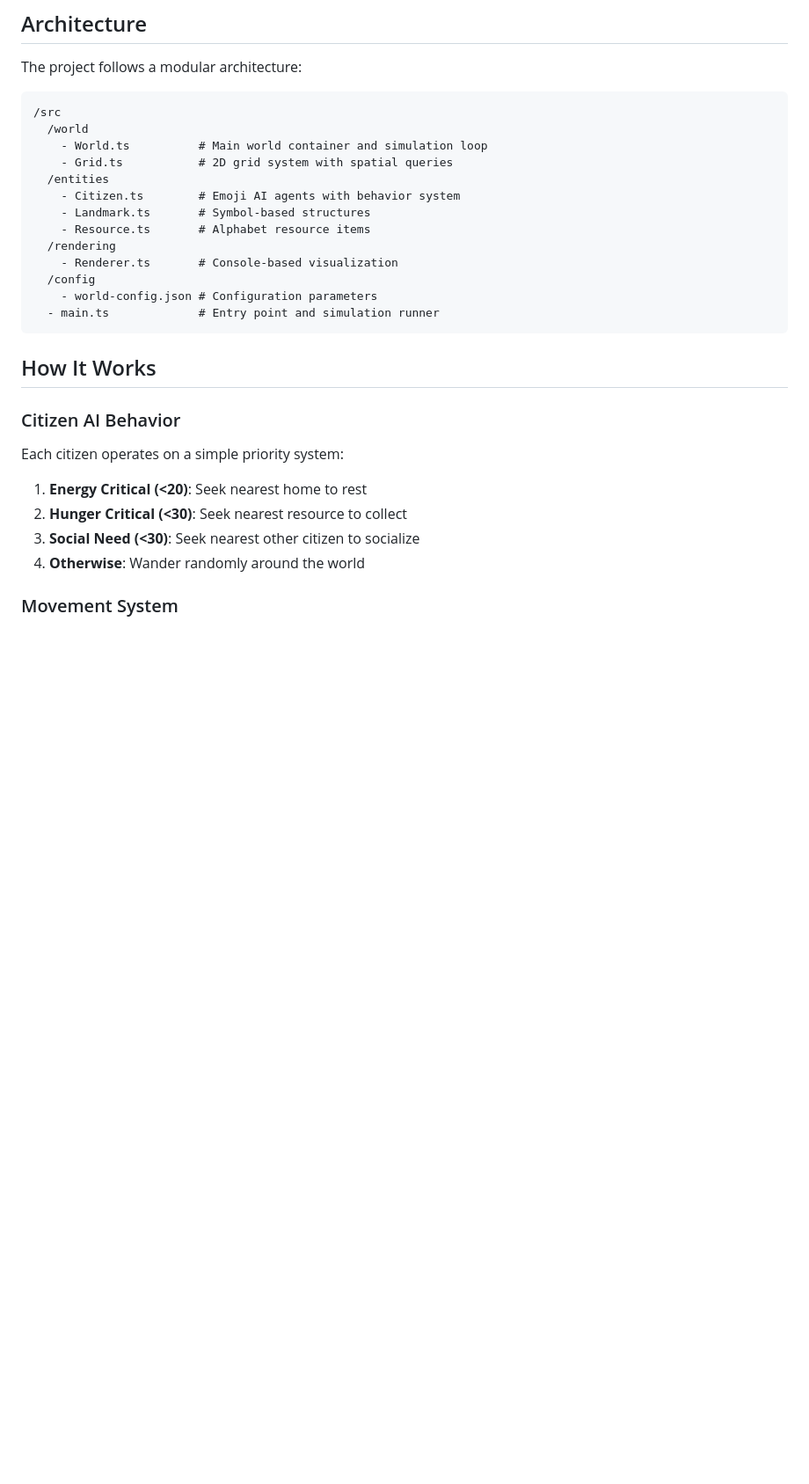
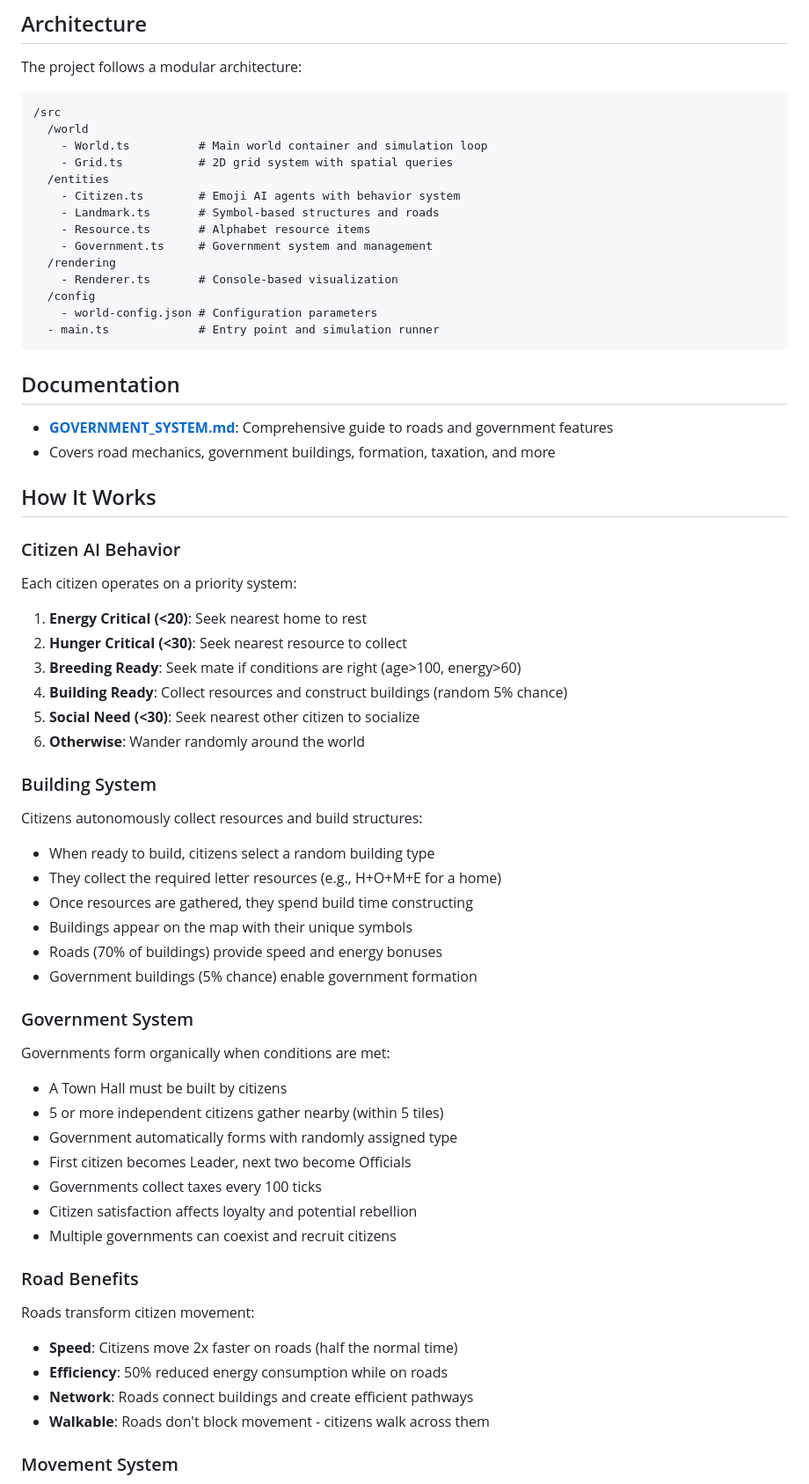
Before and after one commit to bersezk/emojiworld, a Markdown page: README.md, the part around one of its changes. Shown at 88% size. Rendered like a GitHub page; blank space fills up the shorter version.

Commit message:
Update README with comprehensive road and government system documentation
Co-authored-by: bersezk <116351945+bersezk@users.noreply.github.com>

````diff
--- a/README.md
+++ b/README.md
@@ -201,8 +236,9 @@ The project follows a modular architecture:
     - Grid.ts           # 2D grid system with spatial queries
   /entities
     - Citizen.ts        # Emoji AI agents with behavior system
-    - Landmark.ts       # Symbol-based structures
+    - Landmark.ts       # Symbol-based structures and roads
     - Resource.ts       # Alphabet resource items
+    - Government.ts     # Government system and management
   /rendering
     - Renderer.ts       # Console-based visualization
   /config
@@ -210,16 +246,52 @@ The project follows a modular architecture:
   - main.ts             # Entry point and simulation runner
 ```
 
+## Documentation
+
+- **[GOVERNMENT_SYSTEM.md](GOVERNMENT_SYSTEM.md)**: Comprehensive guide to roads and government features
+- Covers road mechanics, government buildings, formation, taxation, and more
+
 ## How It Works
 
 ### Citizen AI Behavior
 
-Each citizen operates on a simple priority system:
+Each citizen operates on a priority system:
 
 1. **Energy Critical (<20)**: Seek nearest home to rest
 2. **Hunger Critical (<30)**: Seek nearest resource to collect
-3. **Social Need (<30)**: Seek nearest other citizen to socialize
-4. **Otherwise**: Wander randomly around the world
+3. **Breeding Ready**: Seek mate if conditions are right (age>100, energy>60)
+4. **Building Ready**: Collect resources and construct buildings (random 5% chance)
+5. **Social Need (<30)**: Seek nearest other citizen to socialize
+6. **Otherwise**: Wander randomly around the world
+
+### Building System
+
+Citizens autonomously collect resources and build structures:
+- When ready to build, citizens select a random building type
+- They collect the required letter resources (e.g., H+O+M+E for a home)
+- Once resources are gathered, they spend build time constructing
+- Buildings appear on the map with their unique symbols
+- Roads (70% of buildings) provide speed and energy bonuses
+- Government buildings (5% chance) enable government formation
+
+### Government System
+
+Governments form organically when conditions are met:
+- A Town Hall must be built by citizens
+- 5 or more independent citizens gather nearby (within 5 tiles)
+- Government automatically forms with randomly assigned type
+- First citizen becomes Leader, next two become Officials
+- Governments collect taxes every 100 ticks
+- Citizen satisfaction affects loyalty and potential rebellion
+- Multiple governments can coexist and recruit citizens
+
+### Road Benefits
+
+Roads transform citizen movement:
+- **Speed**: Citizens move 2x faster on roads (half the normal time)
+- **Efficiency**: 50% reduced energy consumption while on roads
+- **Network**: Roads connect buildings and create efficient pathways
+- **Walkable**: Roads don't block movement - citizens walk across them
 
 ### Movement System
 
````
Also changed, not shown: other parts of README.md (+52 -6 lines).
